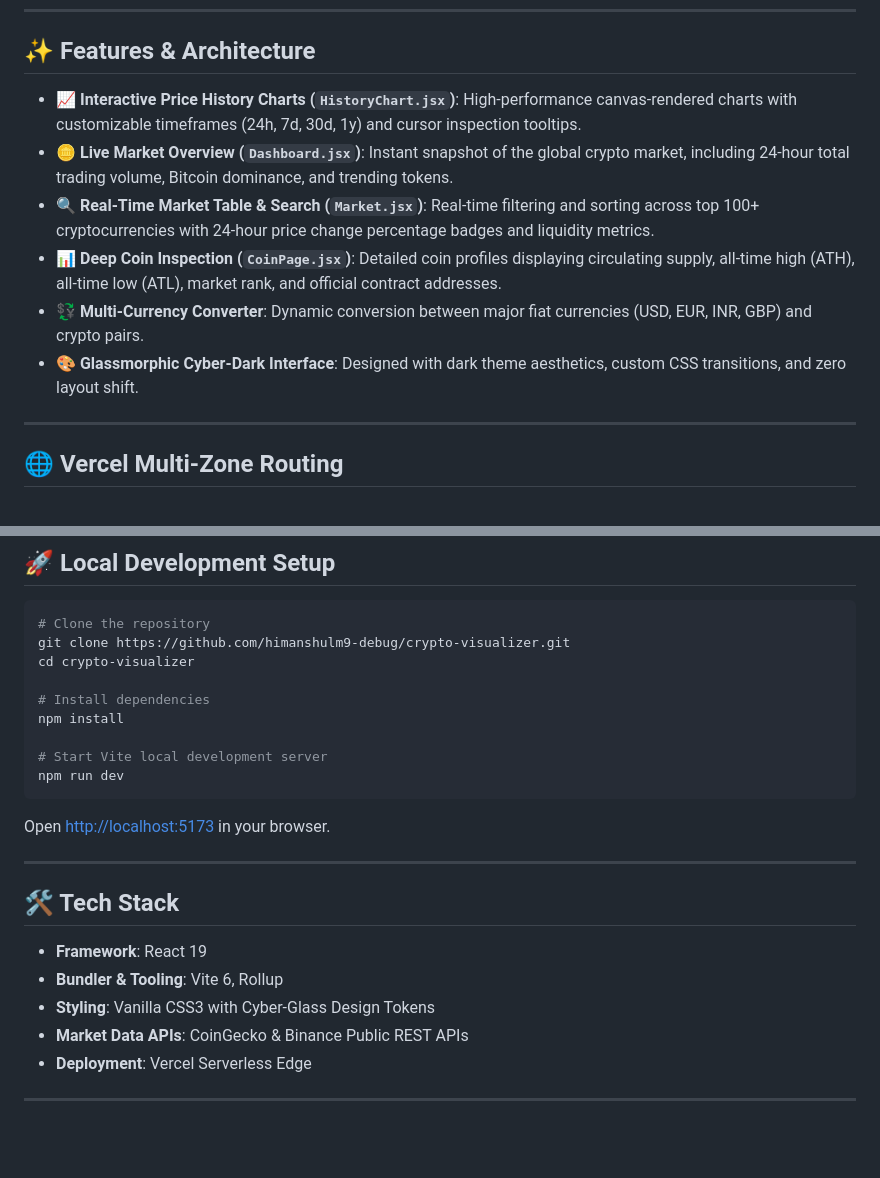
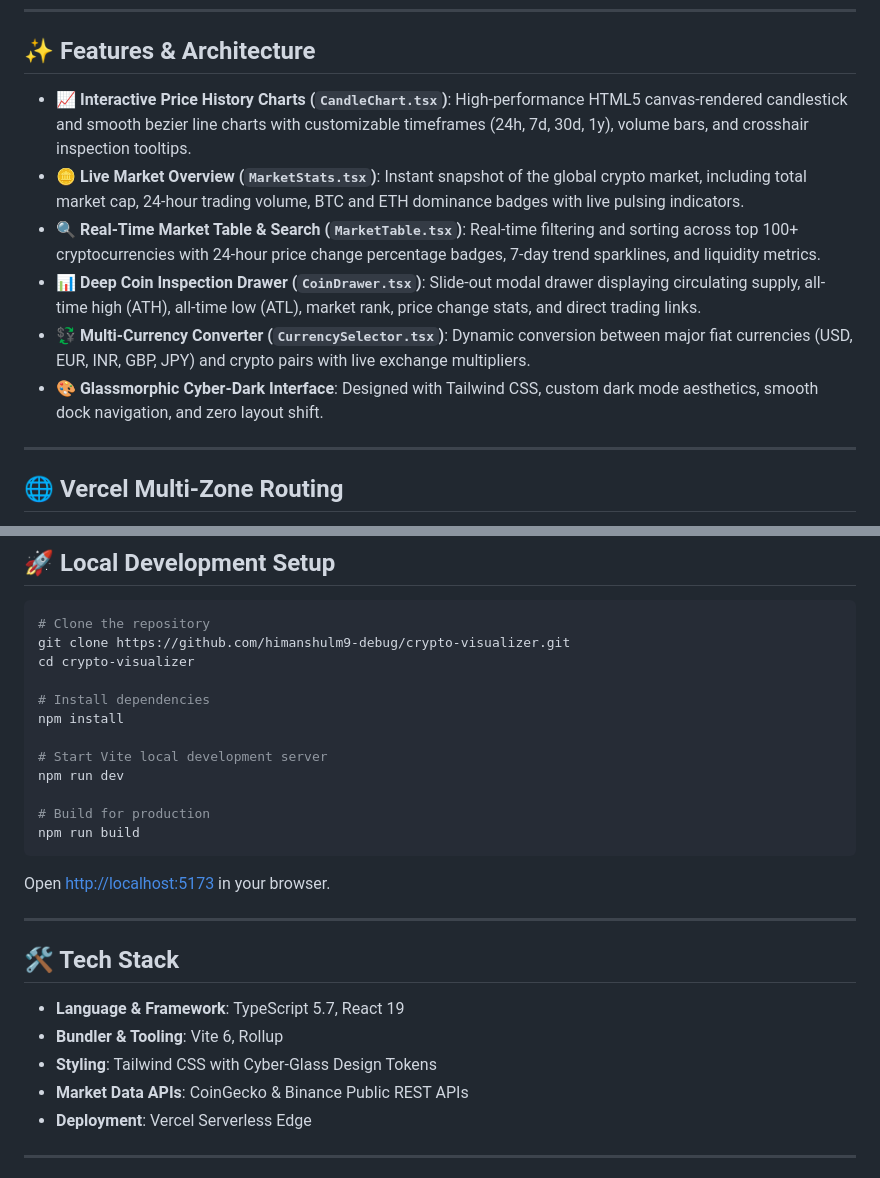
Before and after one commit to himanshulm9-debug/About-me, a Markdown page: projects/crypto-visualizer/README.md, 2 parts joined by grey strips. Rendered like a GitHub page; blank space fills up the shorter version.

Commit message:
docs: update se978 and crypto-visualizer architecture to React 19 + TypeScript + Vite

````diff
--- a/projects/crypto-visualizer/README.md
+++ b/projects/crypto-visualizer/README.md
@@ -26,12 +26,12 @@ It runs standalone on Vercel at **[crypto978.vercel.app](https://crypto978.verce
 
 ## ✨ Features & Architecture
 
-- 📈 **Interactive Price History Charts (`HistoryChart.jsx`)**: High-performance canvas-rendered charts with customizable timeframes (24h, 7d, 30d, 1y) and cursor inspection tooltips.
-- 🪙 **Live Market Overview (`Dashboard.jsx`)**: Instant snapshot of the global crypto market, including 24-hour total trading volume, Bitcoin dominance, and trending tokens.
-- 🔍 **Real-Time Market Table & Search (`Market.jsx`)**: Real-time filtering and sorting across top 100+ cryptocurrencies with 24-hour price change percentage badges and liquidity metrics.
-- 📊 **Deep Coin Inspection (`CoinPage.jsx`)**: Detailed coin profiles displaying circulating supply, all-time high (ATH), all-time low (ATL), market rank, and official contract addresses.
-- 💱 **Multi-Currency Converter**: Dynamic conversion between major fiat currencies (USD, EUR, INR, GBP) and crypto pairs.
-- 🎨 **Glassmorphic Cyber-Dark Interface**: Designed with dark theme aesthetics, custom CSS transitions, and zero layout shift.
+- 📈 **Interactive Price History Charts (`CandleChart.tsx`)**: High-performance HTML5 canvas-rendered candlestick and smooth bezier line charts with customizable timeframes (24h, 7d, 30d, 1y), volume bars, and crosshair inspection tooltips.
+- 🪙 **Live Market Overview (`MarketStats.tsx`)**: Instant snapshot of the global crypto market, including total market cap, 24-hour trading volume, BTC and ETH dominance badges with live pulsing indicators.
+- 🔍 **Real-Time Market Table & Search (`MarketTable.tsx`)**: Real-time filtering and sorting across top 100+ cryptocurrencies with 24-hour price change percentage badges, 7-day trend sparklines, and liquidity metrics.
+- 📊 **Deep Coin Inspection Drawer (`CoinDrawer.tsx`)**: Slide-out modal drawer displaying circulating supply, all-time high (ATH), all-time low (ATL), market rank, price change stats, and direct trading links.
+- 💱 **Multi-Currency Converter (`CurrencySelector.tsx`)**: Dynamic conversion between major fiat currencies (USD, EUR, INR, GBP, JPY) and crypto pairs with live exchange multipliers.
+- 🎨 **Glassmorphic Cyber-Dark Interface**: Designed with Tailwind CSS, custom dark mode aesthetics, smooth dock navigation, and zero layout shift.
 
 ---
 
@@ -81,6 +81,9 @@ npm install
 
 # Start Vite local development server
 npm run dev
+
+# Build for production
+npm run build
 ```
 Open [http://localhost:5173](http://localhost:5173) in your browser.
 
@@ -88,9 +91,9 @@ Open [http://localhost:5173](http://localhost:5173) in your browser.
 
 ## 🛠️ Tech Stack
 
-- **Framework**: React 19
+- **Language & Framework**: TypeScript 5.7, React 19
 - **Bundler & Tooling**: Vite 6, Rollup
-- **Styling**: Vanilla CSS3 with Cyber-Glass Design Tokens
+- **Styling**: Tailwind CSS with Cyber-Glass Design Tokens
 - **Market Data APIs**: CoinGecko & Binance Public REST APIs
 - **Deployment**: Vercel Serverless Edge
 
````
Also changed, not shown: projects/se978/README.md (+22 -16 lines).
